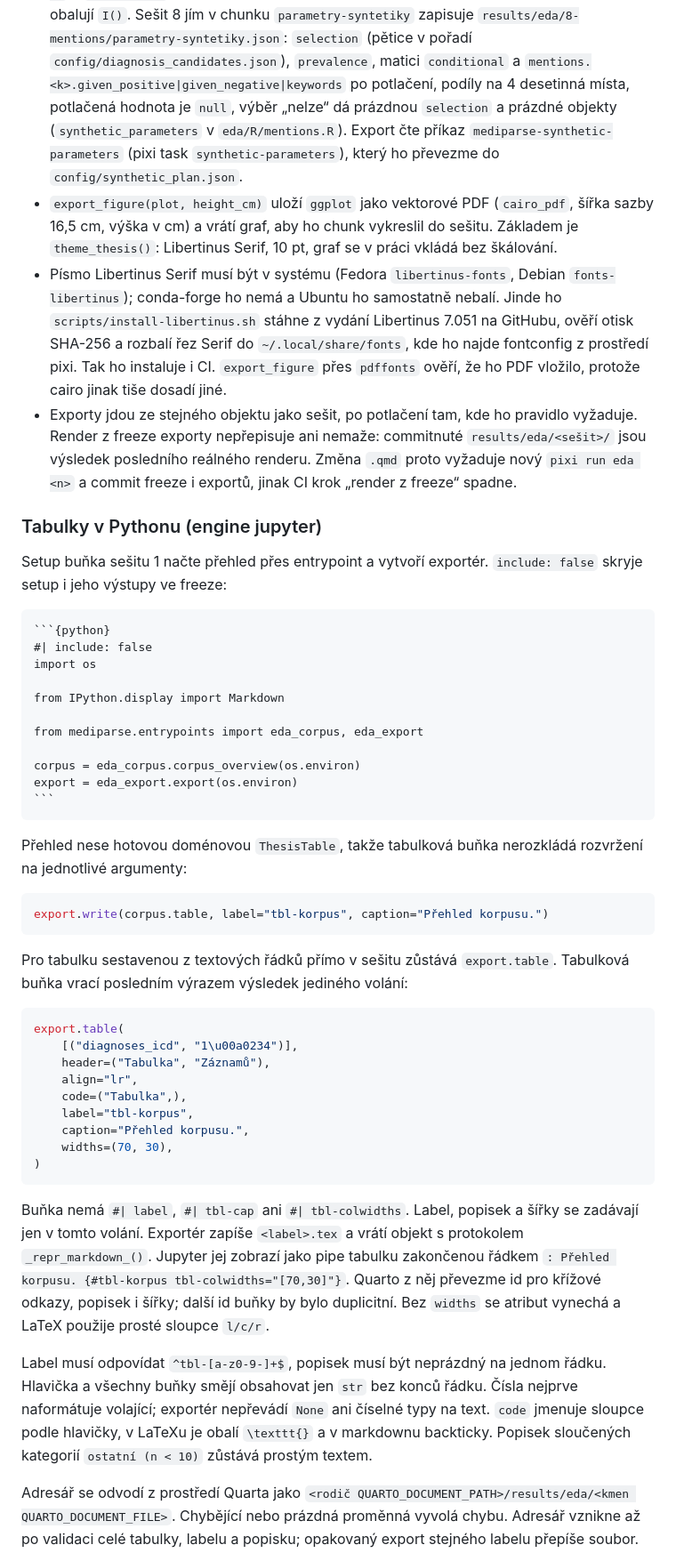
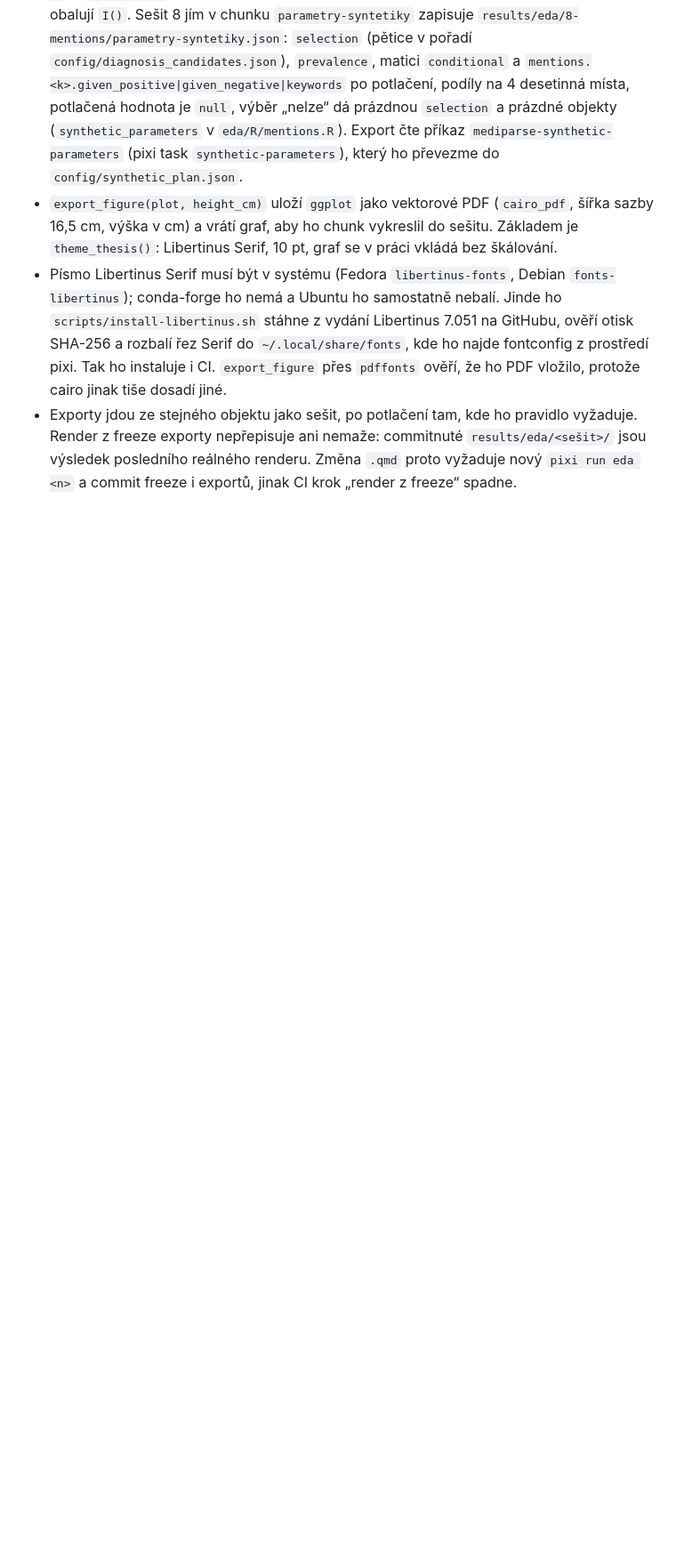
Before and after one commit to Zohino/mediparse, a Markdown page: docs/eda.md, the part around one of its changes. Shown at 89% size. GitHub-like rendering; blank space fills up the shorter version.

`````diff
--- a/docs/eda.md
+++ b/docs/eda.md
@@ -94,62 +88,3 @@ Každý graf a každá tabulka sešitu se ukládá i pro LaTeX do `results/eda/<
 - Písmo Libertinus Serif musí být v systému (Fedora `libertinus-fonts`, Debian `fonts-libertinus`); conda-forge ho nemá a Ubuntu ho samostatně nebalí. Jinde ho `scripts/install-libertinus.sh` stáhne z vydání Libertinus 7.051 na GitHubu, ověří otisk SHA-256 a rozbalí řez Serif do `~/.local/share/fonts`, kde ho najde fontconfig z prostředí pixi. Tak ho instaluje i CI. `export_figure` přes `pdffonts` ověří, že ho PDF vložilo, protože cairo jinak tiše dosadí jiné.
 - Exporty jdou ze stejného objektu jako sešit, po potlačení tam, kde ho pravidlo vyžaduje. Render z freeze exporty nepřepisuje ani nemaže: commitnuté `results/eda/<sešit>/` jsou výsledek posledního reálného renderu. Změna `.qmd` proto vyžaduje nový `pixi run eda <n>` a commit freeze i exportů, jinak CI krok „render z freeze“ spadne.
 
-### Tabulky v Pythonu (engine jupyter)
-
-Setup buňka sešitu 1 načte přehled přes entrypoint a vytvoří exportér.
-`include: false` skryje setup i jeho výstupy ve freeze:
-
-````qmd
-```{python}
-#| include: false
-import os
-
-from IPython.display import Markdown
-
-from mediparse.entrypoints import eda_corpus, eda_export
-
-corpus = eda_corpus.corpus_overview(os.environ)
-export = eda_export.export(os.environ)
-```
-````
-
-Přehled nese hotovou doménovou `ThesisTable`, takže tabulková buňka nerozkládá
-rozvržení na jednotlivé argumenty:
-
-```python
-export.write(corpus.table, label="tbl-korpus", caption="Přehled korpusu.")
-```
-
-Pro tabulku sestavenou z textových řádků přímo v sešitu zůstává `export.table`.
-Tabulková buňka vrací posledním výrazem výsledek jediného volání:
-
-```python
-export.table(
-    [("diagnoses_icd", "1\u00a0234")],
-    header=("Tabulka", "Záznamů"),
-    align="lr",
-    code=("Tabulka",),
-    label="tbl-korpus",
-    caption="Přehled korpusu.",
-    widths=(70, 30),
-)
-```
-
-Buňka nemá `#| label`, `#| tbl-cap` ani `#| tbl-colwidths`. Label, popisek a šířky
-se zadávají jen v tomto volání. Exportér zapíše `<label>.tex` a vrátí objekt
-s protokolem `_repr_markdown_()`. Jupyter jej zobrazí jako pipe tabulku zakončenou
-řádkem `: Přehled korpusu. {#tbl-korpus tbl-colwidths="[70,30]"}`. Quarto z něj
-převezme id pro křížové odkazy, popisek i šířky; další id buňky by bylo duplicitní.
-Bez `widths` se atribut vynechá a LaTeX použije prosté sloupce `l/c/r`.
-
-Label musí odpovídat `^tbl-[a-z0-9-]+$`, popisek musí být neprázdný na jednom řádku.
-Hlavička a všechny buňky smějí obsahovat jen `str` bez konců řádku. Čísla nejprve
-naformátuje volající; exportér nepřevádí `None` ani číselné typy na text.
-`code` jmenuje sloupce podle hlavičky, v LaTeXu je obalí `\texttt{}` a v markdownu
-backticky. Popisek sloučených kategorií `ostatní (n < 10)` zůstává prostým textem.
-
-Adresář se odvodí z prostředí Quarta jako
-`<rodič QUARTO_DOCUMENT_PATH>/results/eda/<kmen QUARTO_DOCUMENT_FILE>`.
-Chybějící nebo prázdná proměnná vyvolá chybu. Adresář vznikne až po validaci celé
-tabulky, labelu a popisku; opakovaný export stejného labelu přepíše soubor.
-
`````
Also changed, not shown: other parts of docs/eda.md (+18 -48 lines).
